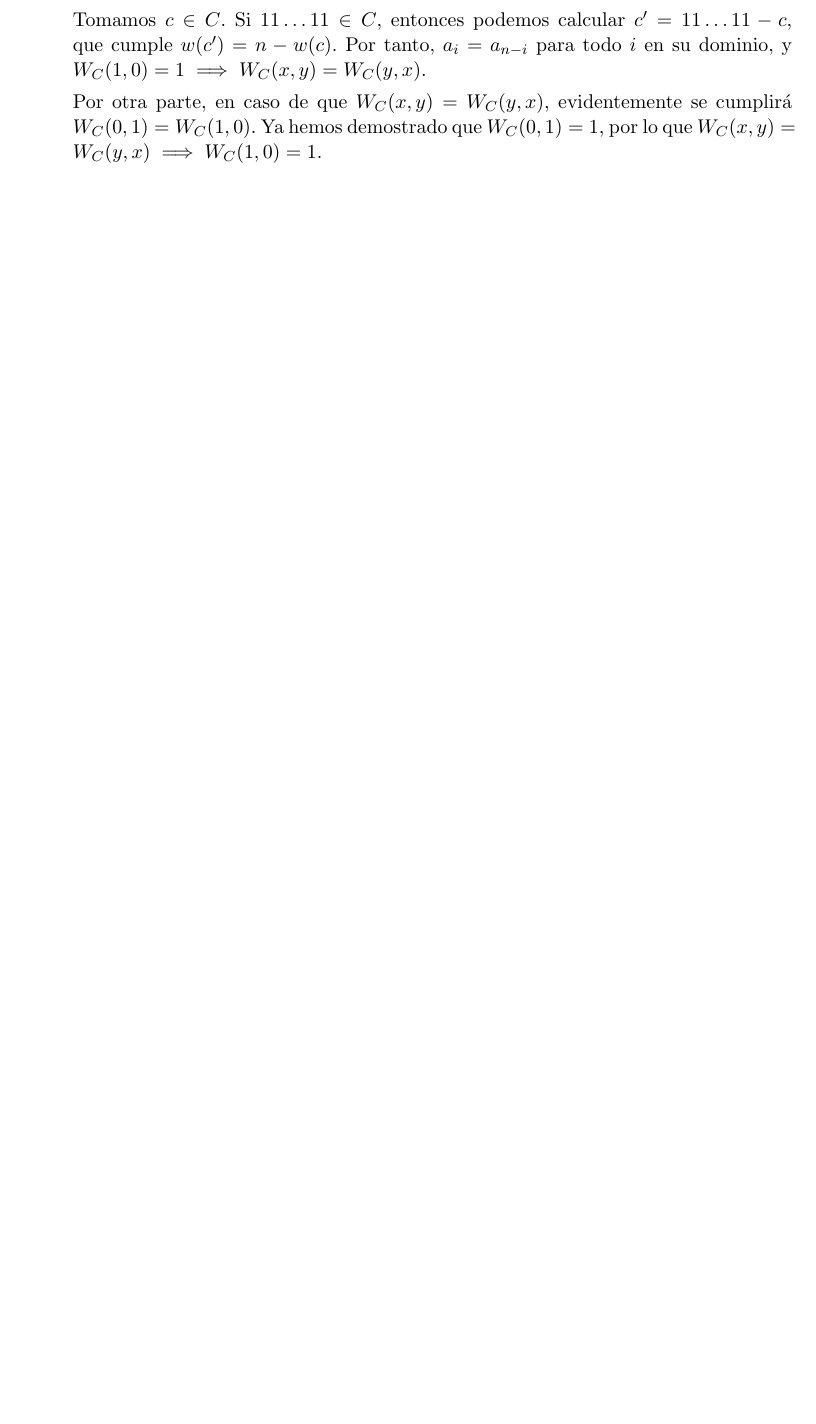
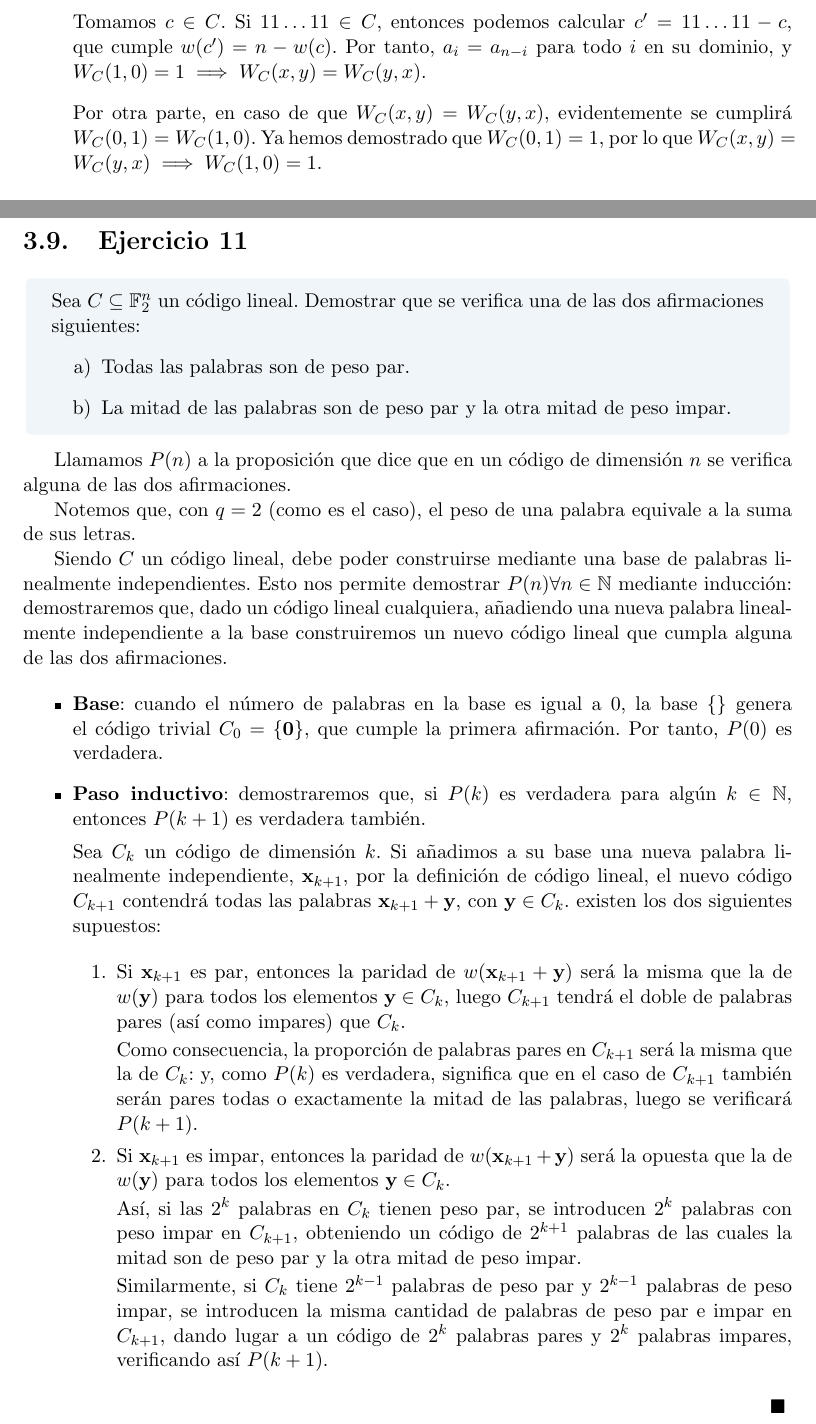
Before and after one commit to Laquinh/Math-Study-Notes, a LaTeX book (UPV EHU - Introducción a la Teoría de Códigos/book.tex, which reads UPV EHU - Introducción a la Teoría de Códigos/chapters/3.tex): part of page 26 of 31 before the commit and two parts of pages 26 and 27 of 33 after it, the two joined at a grey line, cut so that both start at the same text, the shorter picture padded with empty space. Compiled offline with pdfLaTeX.

Commit message:
Exercise UPV/EHU Code Theory.3.11

```diff
--- a/UPV EHU - Introducción a la Teoría de Códigos/chapters/3.tex
+++ b/UPV EHU - Introducción a la Teoría de Códigos/chapters/3.tex
@@ -268,3 +268,42 @@ $\qed$
 
 	Por otra parte, en caso de que $W_C(x,y) = W_C(y,x)$, evidentemente se cumplirá $W_C(0,1) = W_C(1, 0)$. Ya hemos demostrado que $W_C(0,1) = 1$, por lo que $W_C(x,y) = W_C(y,x) \implies W_C(1,0) = 1$.
 \end{enumerate}
+
+\section{Ejercicio 11}
+
+\begin{formulationBox}
+	Sea $C \subseteq \mathbb{F}_2^n$ un código lineal. Demostrar que se verifica una de las dos afirmaciones siguientes:
+	\begin{enumerate}[label=\alph*)]
+		\item Todas las palabras son de peso par.
+		\item La mitad de las palabras son de peso par y la otra mitad de peso impar.
+	\end{enumerate}
+\end{formulationBox}
+
+%Existen códigos lineales cuyas palabras son todas de peso par: por ejemplo, el código trivial $C = \{\textbf{0}\}$. Por tanto, debemos demostrar que, en caso de la primera afirmación no se cumpla, entonces la segunda debe ser verdadera.
+
+Llamamos $P(n)$ a la proposición que dice que en un código de dimensión $n$ se verifica alguna de las dos afirmaciones.
+
+Notemos que, con $q = 2$ (como es el caso), el peso de una palabra equivale a la suma de sus letras.
+
+Siendo $C$ un código lineal, debe poder construirse mediante una base de palabras linealmente independientes. Esto nos permite demostrar $P(n)\forall n\in\naturals$ mediante inducción: demostraremos que, dado un código lineal cualquiera, añadiendo una nueva palabra linealmente independiente a la base construiremos un nuevo código lineal que cumpla alguna de las dos afirmaciones.
+
+\begin{itemize}
+	\item \textbf{Base}: cuando el número de palabras en la base es igual a $0$, la base $\{\}$ genera el código trivial $C_0 = \{\textbf{0}\}$, que cumple la primera afirmación. Por tanto, $P(0)$ es verdadera.
+	\item \textbf{Paso inductivo}: demostraremos que, si $P(k)$ es verdadera para algún $k\in\naturals$, entonces $P(k+1)$ es verdadera también.
+
+	Sea $C_k$ un código de dimensión $k$. Si añadimos a su base una nueva palabra linealmente independiente, $\textbf{x}_{k+1}$, por la definición de código lineal, el nuevo código $C_{k+1}$ contendrá todas las palabras $\textbf{x}_{k+1} + \textbf{y}$, con $\textbf{y} \in C_k$. existen los dos siguientes supuestos:
+
+	\begin{enumerate}
+		\item Si $\textbf{x}_{k+1}$ es par, entonces la paridad de $w(\textbf{x}_{k+1} + \textbf{y})$ será la misma que la de $w(\textbf{y})$ para todos los elementos $\textbf{y} \in C_k$, luego $C_{k+1}$ tendrá el doble de palabras pares (así como impares) que $C_k$.
+
+		Como consecuencia, la proporción de palabras pares en $C_{k+1}$ será la misma que la de $C_k$: y, como $P(k)$ es verdadera, significa que en el caso de $C_{k+1}$ también serán pares todas o exactamente la mitad de las palabras, luego se verificará $P(k+1)$.
+
+		\item Si $\textbf{x}_{k+1}$ es impar, entonces la paridad de $w(\textbf{x}_{k+1} + \textbf{y})$ será la opuesta que la de $w(\textbf{y})$ para todos los elementos $\textbf{y} \in C_k$.
+
+		Así, si las $2^k$ palabras en $C_k$ tienen peso par, se introducen $2^k$ palabras con peso impar en $C_{k+1}$, obteniendo un código de $2^{k+1}$ palabras de las cuales la mitad son de peso par y la otra mitad de peso impar.
+
+		Similarmente, si $C_k$ tiene $2^{k-1}$ palabras de peso par y $2^{k-1}$ palabras de peso impar, se introducen la misma cantidad de palabras de peso par e impar en $C_{k+1}$, dando lugar a un código de $2^k$ palabras pares y $2^k$ palabras impares, verificando así $P(k+1)$.
+	\end{enumerate}
+\end{itemize}
+
+$\qed$
```
